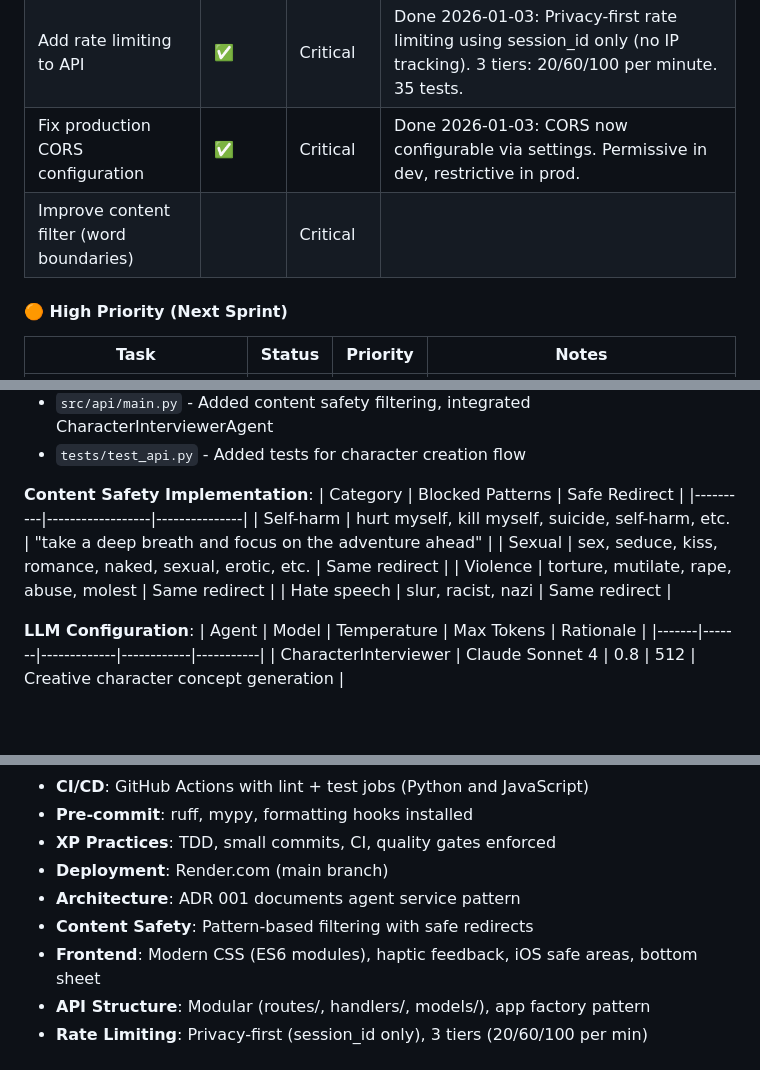
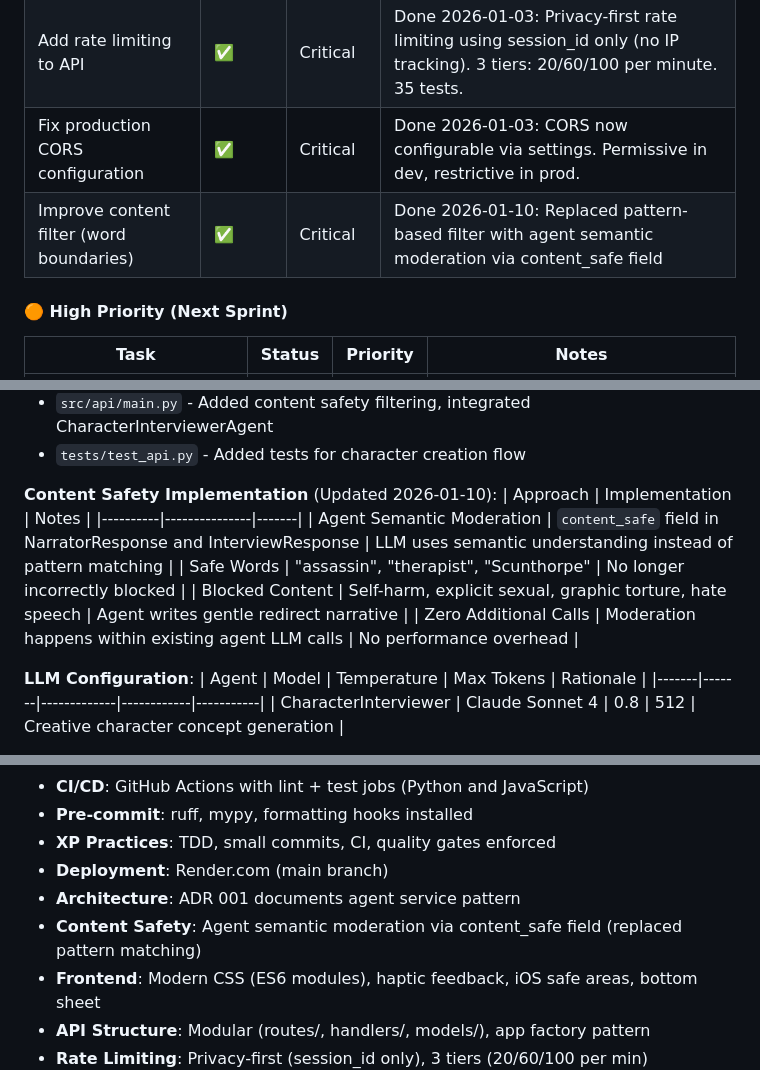
Before and after one commit to darth-dodo/pocket-portals, a Markdown page: tasks.md, 3 parts joined by grey strips. GitHub-like rendering; blank space fills up the shorter version.

```diff
--- a/tasks.md
+++ b/tasks.md
@@ -173,7 +173,7 @@ gantt
 | Split main.py into smaller modules | ✅ | Critical | Done 2026-01-03: main.py 2133→5 lines. Created routes/, handlers/, models/, app.py, dependencies.py, constants.py, content_safety.py |
 | Add rate limiting to API | ✅ | Critical | Done 2026-01-03: Privacy-first rate limiting using session_id only (no IP tracking). 3 tiers: 20/60/100 per minute. 35 tests. |
 | Fix production CORS configuration | ✅ | Critical | Done 2026-01-03: CORS now configurable via settings. Permissive in dev, restrictive in prod. |
-| Improve content filter (word boundaries) | | Critical |  |
+| Improve content filter (word boundaries) | ✅ | Critical | Done 2026-01-10: Replaced pattern-based filter with agent semantic moderation via content_safe field |
 
 #### 🟠 High Priority (Next Sprint)
 
@@ -414,13 +415,13 @@ gantt
 - `src/api/main.py` - Added content safety filtering, integrated CharacterInterviewerAgent
 - `tests/test_api.py` - Added tests for character creation flow
 
-**Content Safety Implementation**:
-| Category | Blocked Patterns | Safe Redirect |
-|----------|------------------|---------------|
-| Self-harm | hurt myself, kill myself, suicide, self-harm, etc. | "take a deep breath and focus on the adventure ahead" |
-| Sexual | sex, seduce, kiss, romance, naked, sexual, erotic, etc. | Same redirect |
-| Violence | torture, mutilate, rape, abuse, molest | Same redirect |
-| Hate speech | slur, racist, nazi | Same redirect |
+**Content Safety Implementation** (Updated 2026-01-10):
+| Approach | Implementation | Notes |
+|----------|---------------|-------|
+| Agent Semantic Moderation | `content_safe` field in NarratorResponse and InterviewResponse | LLM uses semantic understanding instead of pattern matching |
+| Safe Words | "assassin", "therapist", "Scunthorpe" | No longer incorrectly blocked |
+| Blocked Content | Self-harm, explicit sexual, graphic torture, hate speech | Agent writes gentle redirect narrative |
+| Zero Additional Calls | Moderation happens within existing agent LLM calls | No performance overhead |
 
 **LLM Configuration**:
 | Agent | Model | Temperature | Max Tokens | Rationale |
@@ -723,7 +765,7 @@ src/api/
 - **XP Practices**: TDD, small commits, CI, quality gates enforced
 - **Deployment**: Render.com (main branch)
 - **Architecture**: ADR 001 documents agent service pattern
-- **Content Safety**: Pattern-based filtering with safe redirects
+- **Content Safety**: Agent semantic moderation via content_safe field (replaced pattern matching)
 - **Frontend**: Modern CSS (ES6 modules), haptic feedback, iOS safe areas, bottom sheet
 - **API Structure**: Modular (routes/, handlers/, models/), app factory pattern
 - **Rate Limiting**: Privacy-first (session_id only), 3 tiers (20/60/100 per min)
```
Also changed, not shown: other parts of tasks.md (+42 -0 lines), docs/improvements.md (+1 -0 lines).
